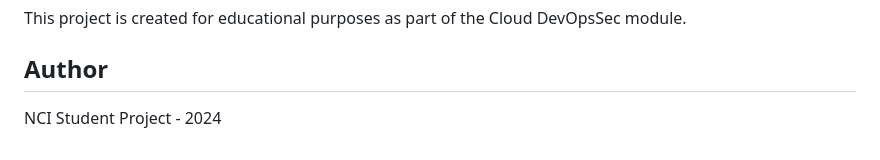
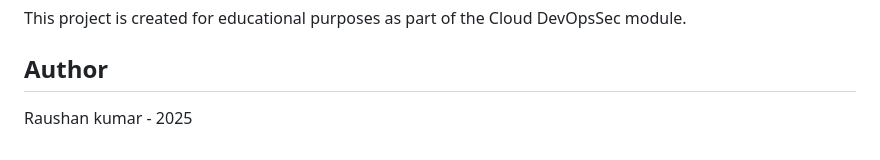
Before and after one commit to rshngpta/cloud-kitchen, a Markdown page: README.md, the part around the change. GitHub-like rendering.

Commit message:
Update author name and year in README

```diff
--- a/README.md
+++ b/README.md
@@ -159,4 +159,4 @@ This project is created for educational purposes as part of the Cloud DevOpsSec
 
 ## Author
 
-NCI Student Project - 2024
+Raushan kumar - 2025
```
